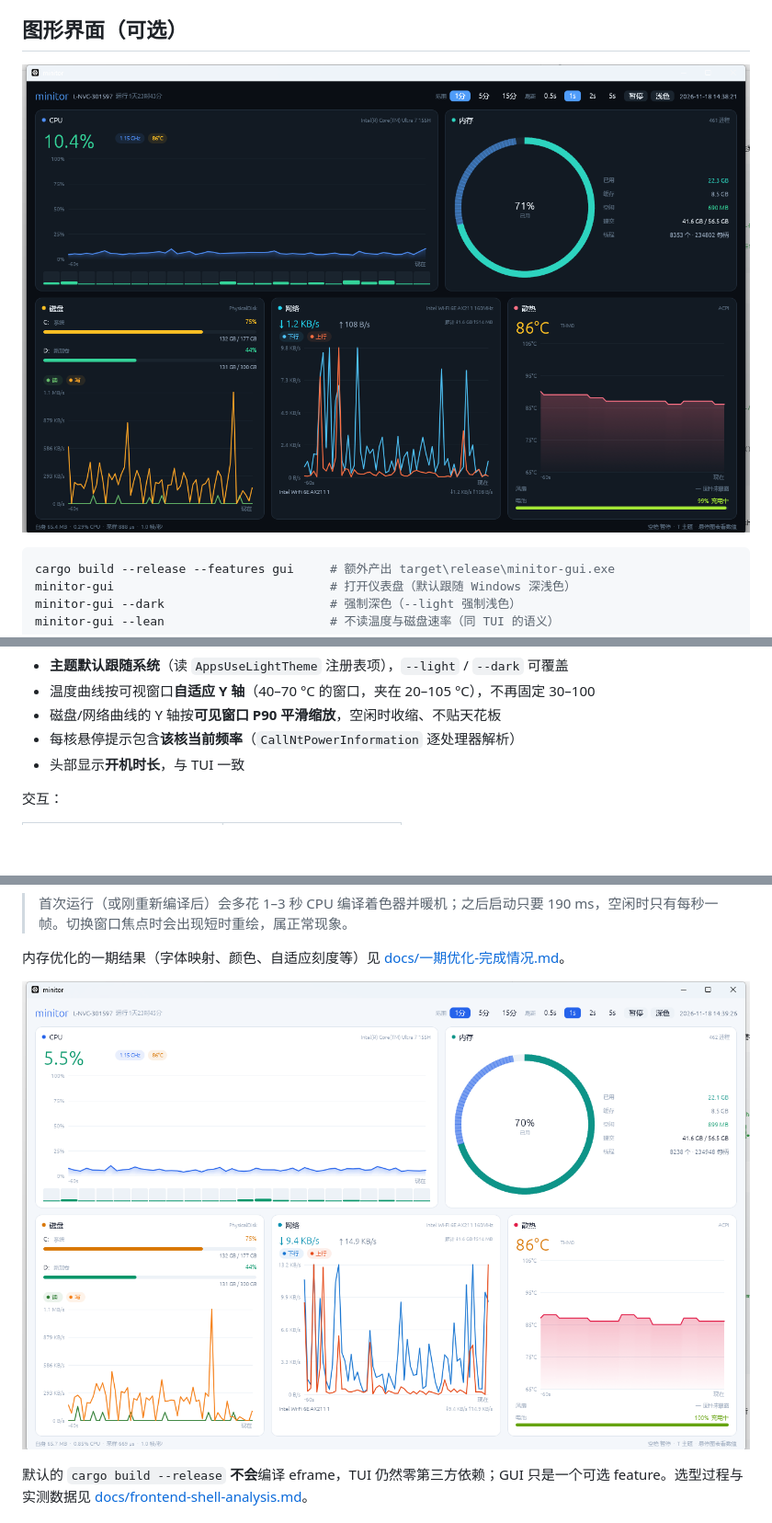
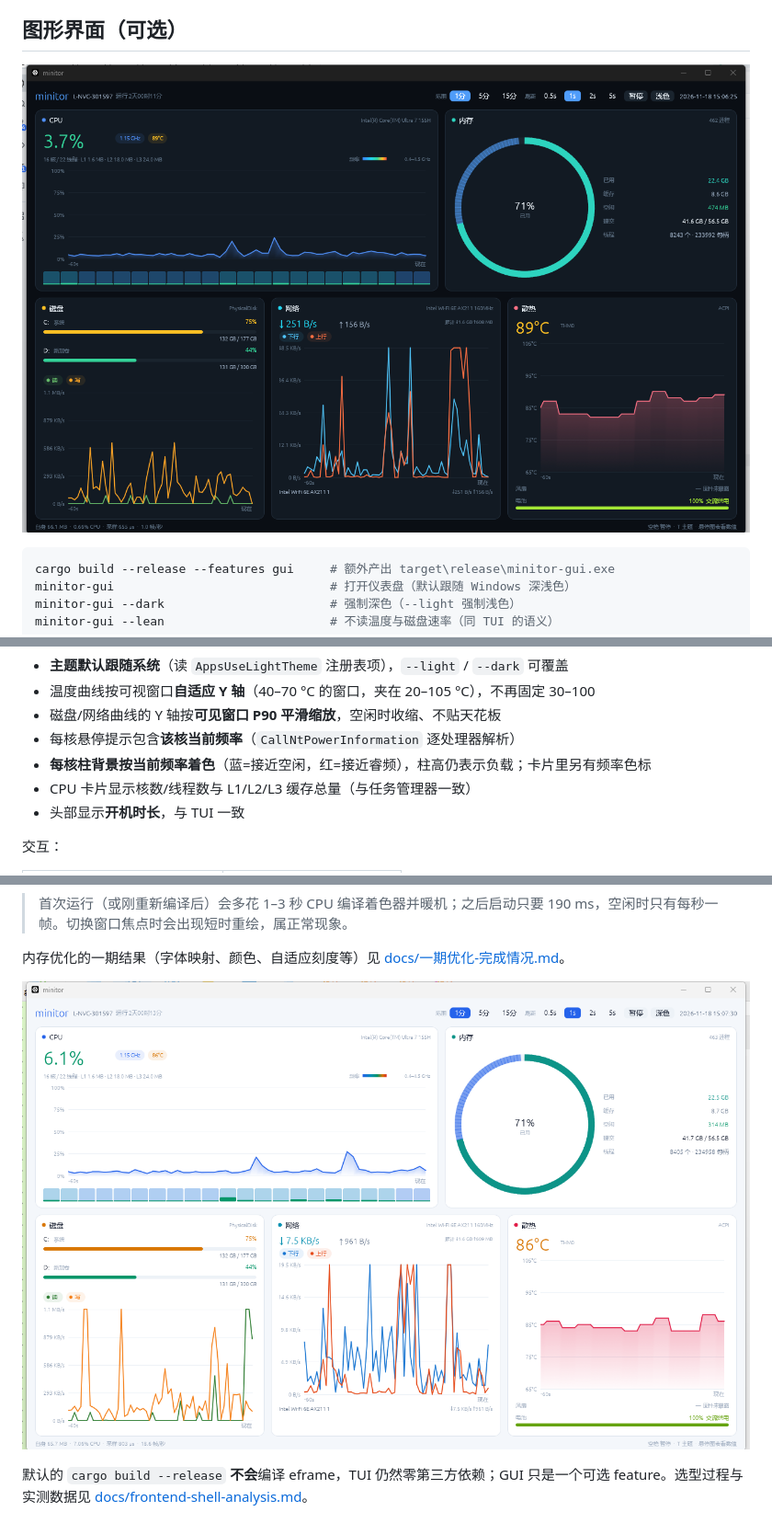
Before and after one commit to etmorefish/monitor, a Markdown page: README.md, 3 parts joined by grey strips. Shown at 92% size. Drawn GitHub-style; pictures changed too: docs/gui-dark.png, docs/gui-light.png; blank space fills up the shorter version.

```diff
--- a/README.md
+++ b/README.md
@@ -155,6 +155,8 @@ minitor-gui --lean                       # 不读温度与磁盘速率（同 TUI
 - 温度曲线按可视窗口**自适应 Y 轴**（40–70 °C 的窗口，夹在 20–105 °C），不再固定 30–100
 - 磁盘/网络曲线的 Y 轴按**可见窗口 P90 平滑缩放**，空闲时收缩、不贴天花板
 - 每核悬停提示包含**该核当前频率**（`CallNtPowerInformation` 逐处理器解析）
+- **每核柱背景按当前频率着色**（蓝=接近空闲，红=接近睿频），柱高仍表示负载；卡片里另有频率色标
+- CPU 卡片显示核数/线程数与 L1/L2/L3 缓存总量（与任务管理器一致）
 - 头部显示**开机时长**，与 TUI 一致
 
 交互：
```
Also changed, not shown: docs/一期优化-完成情况.md (+2 -0 lines), 6 other files.
